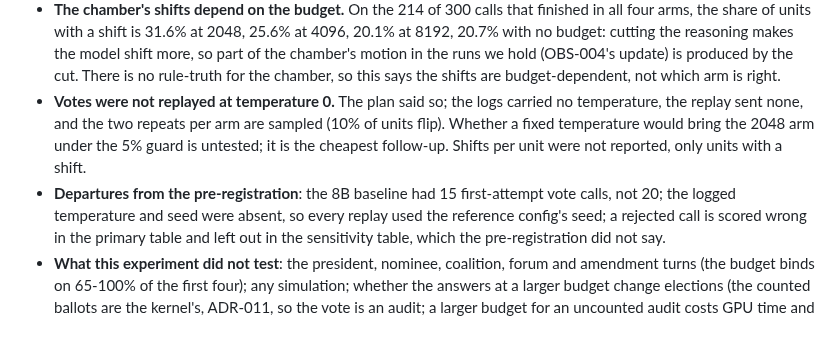
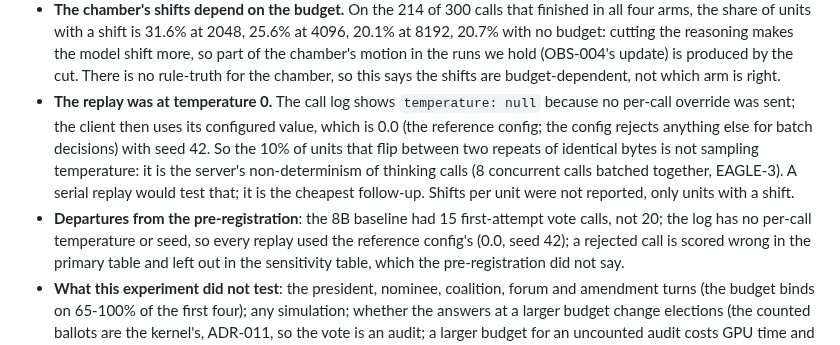
Before and after one commit to Burbanit0/Vote-App, a Markdown page: fast_api_voter/scripts/thinking_budget_live_results.md, the part around the change. Rendered like a GitHub page.

Commit message:
docs(polity): the budget replay was at temperature 0 with seed 42; the repeat flips are the server's
Co-Authored-By: Claude Sonnet 5.5 <noreply@anthropic.com>

```diff
--- a/fast_api_voter/scripts/thinking_budget_live_results.md
+++ b/fast_api_voter/scripts/thinking_budget_live_results.md
@@ -100,11 +100,13 @@ What the decision rule gives when it is applied anyway, to show how much rests o
   units with a shift is 31.6% at 2048, 25.6% at 4096, 20.1% at 8192, 20.7% with no budget: cutting the reasoning
   makes the model shift more, so part of the chamber's motion in the runs we hold (OBS-004's update) is produced by the
   cut. There is no rule-truth for the chamber, so this says the shifts are budget-dependent, not which arm is right.
-- **Votes were not replayed at temperature 0.** The plan said so; the logs carried no temperature, the replay sent none, and
-  the two repeats per arm are sampled (10% of units flip). Whether a fixed temperature would bring the 2048 arm under the
-  5% guard is untested; it is the cheapest follow-up. Shifts per unit were not reported, only units with a shift.
-- **Departures from the pre-registration**: the 8B baseline had 15 first-attempt vote calls, not 20; the logged
-  temperature and seed were absent, so every replay used the reference config's seed; a rejected call is scored wrong
+- **The replay was at temperature 0.** The call log shows `temperature: null` because no per-call override was sent; the
+  client then uses its configured value, which is 0.0 (the reference config; the config rejects anything else for batch
+  decisions) with seed 42. So the 10% of units that flip between two repeats of identical bytes is not sampling
+  temperature: it is the server's non-determinism of thinking calls (8 concurrent calls batched together, EAGLE-3). A
+  serial replay would test that; it is the cheapest follow-up. Shifts per unit were not reported, only units with a shift.
+- **Departures from the pre-registration**: the 8B baseline had 15 first-attempt vote calls, not 20; the log has no
+  per-call temperature or seed, so every replay used the reference config's (0.0, seed 42); a rejected call is scored wrong
   in the primary table and left out in the sensitivity table, which the pre-registration did not say.
 - **What this experiment did not test**: the president, nominee, coalition, forum and amendment turns (the budget binds on
   65-100% of the first four); any simulation; whether the answers at a larger budget change elections (the counted ballots
```
Also changed, not shown: 1 other file.
